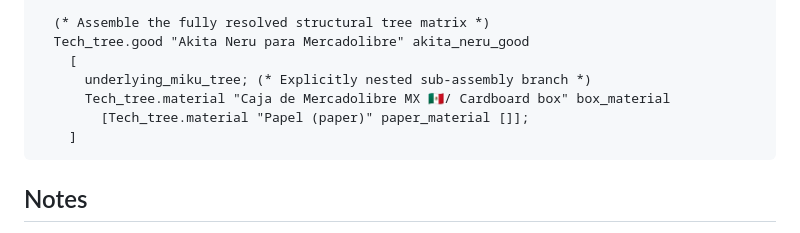
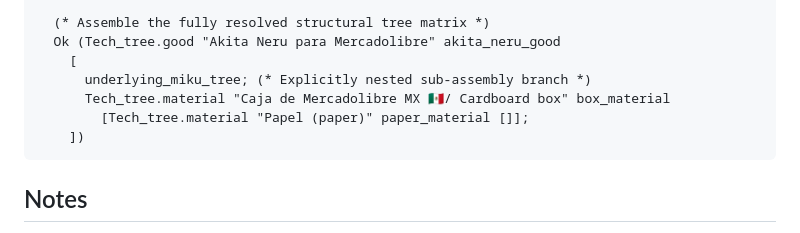
Before and after one commit to nguyenhoangan-monkey/cptpp-calculator, a Markdown page: README.md, the part around the change. Rendered like a GitHub page.

Commit message:
forgot an OK()

````diff
--- a/README.md
+++ b/README.md
@@ -156,12 +156,12 @@ let generate_akita_neru_tree api_data_thunk underlying_miku_tree =
   } in
 
   (* Assemble the fully resolved structural tree matrix *)
-  Tech_tree.good "Akita Neru para Mercadolibre" akita_neru_good
+  Ok (Tech_tree.good "Akita Neru para Mercadolibre" akita_neru_good
     [
       underlying_miku_tree; (* Explicitly nested sub-assembly branch *)
       Tech_tree.material "Caja de Mercadolibre MX 🇲🇽/ Cardboard box" box_material
         [Tech_tree.material "Papel (paper)" paper_material []];
-    ]
+    ])
 ```
 
 ## Notes
````
